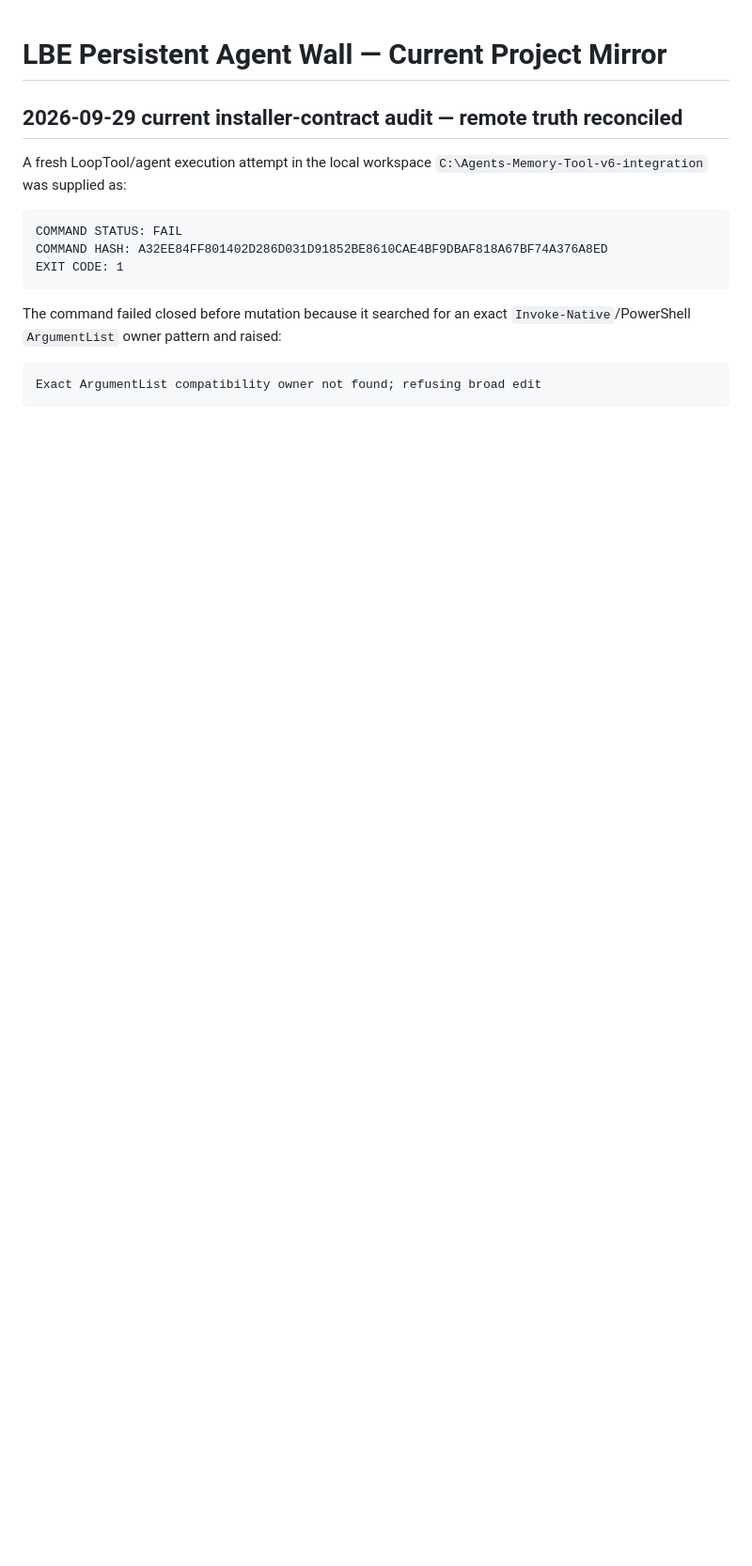
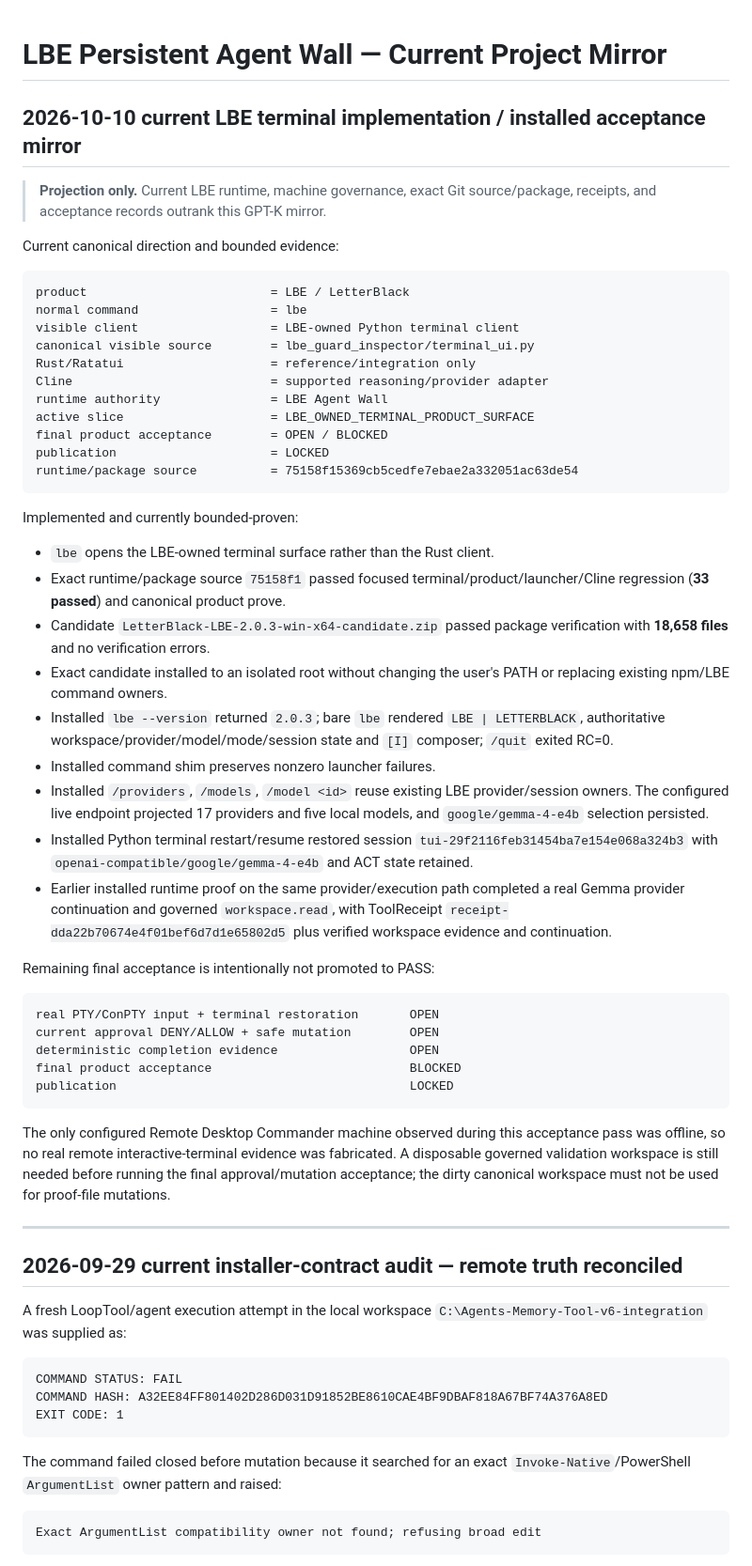
Before and after one commit to Letterblack0306/GPT-Knowledge, a Markdown page: project-engineering/projects/lbe-persistent-agent-wall-status.md, the part around the change. Shown at 94% size. Rendered like a GitHub page; blank space fills up the shorter version.

Commit message:
Refresh LBE current implementation mirror

````diff
--- a/project-engineering/projects/lbe-persistent-agent-wall-status.md
+++ b/project-engineering/projects/lbe-persistent-agent-wall-status.md
@@ -1,4 +1,49 @@
 # LBE Persistent Agent Wall — Current Project Mirror
+## 2026-10-10 current LBE terminal implementation / installed acceptance mirror
+
+> **Projection only.** Current LBE runtime, machine governance, exact Git source/package, receipts, and acceptance records outrank this GPT-K mirror.
+
+Current canonical direction and bounded evidence:
+
+```text
+product                         = LBE / LetterBlack
+normal command                  = lbe
+visible client                  = LBE-owned Python terminal client
+canonical visible source        = lbe_guard_inspector/terminal_ui.py
+Rust/Ratatui                    = reference/integration only
+Cline                           = supported reasoning/provider adapter
+runtime authority               = LBE Agent Wall
+active slice                    = LBE_OWNED_TERMINAL_PRODUCT_SURFACE
+final product acceptance        = OPEN / BLOCKED
+publication                     = LOCKED
+runtime/package source          = 75158f15369cb5cedfe7ebae2a332051ac63de54
+```
+
+Implemented and currently bounded-proven:
+
+- `lbe` opens the LBE-owned terminal surface rather than the Rust client.
+- Exact runtime/package source `75158f1` passed focused terminal/product/launcher/Cline regression (**33 passed**) and canonical product prove.
+- Candidate `LetterBlack-LBE-2.0.3-win-x64-candidate.zip` passed package verification with **18,658 files** and no verification errors.
+- Exact candidate installed to an isolated root without changing the user's PATH or replacing existing npm/LBE command owners.
+- Installed `lbe --version` returned `2.0.3`; bare `lbe` rendered `LBE | LETTERBLACK`, authoritative workspace/provider/model/mode/session state and `[I]` composer; `/quit` exited RC=0.
+- Installed command shim preserves nonzero launcher failures.
+- Installed `/providers`, `/models`, `/model <id>` reuse existing LBE provider/session owners. The configured live endpoint projected 17 providers and five local models, and `google/gemma-4-e4b` selection persisted.
+- Installed Python terminal restart/resume restored session `tui-29f2116feb31454ba7e154e068a324b3` with `openai-compatible/google/gemma-4-e4b` and ACT state retained.
+- Earlier installed runtime proof on the same provider/execution path completed a real Gemma provider continuation and governed `workspace.read`, with ToolReceipt `receipt-dda22b70674e4f01bef6d7d1e65802d5` plus verified workspace evidence and continuation.
+
+Remaining final acceptance is intentionally not promoted to PASS:
+
+```text
+real PTY/ConPTY input + terminal restoration       OPEN
+current approval DENY/ALLOW + safe mutation        OPEN
+deterministic completion evidence                  OPEN
+final product acceptance                           BLOCKED
+publication                                        LOCKED
+```
+
+The only configured Remote Desktop Commander machine observed during this acceptance pass was offline, so no real remote interactive-terminal evidence was fabricated. A disposable governed validation workspace is still needed before running the final approval/mutation acceptance; the dirty canonical workspace must not be used for proof-file mutations.
+
+---
 ## 2026-09-29 current installer-contract audit — remote truth reconciled
 
 A fresh LoopTool/agent execution attempt in the local workspace `C:\Agents-Memory-Tool-v6-integration` was supplied as:
````
